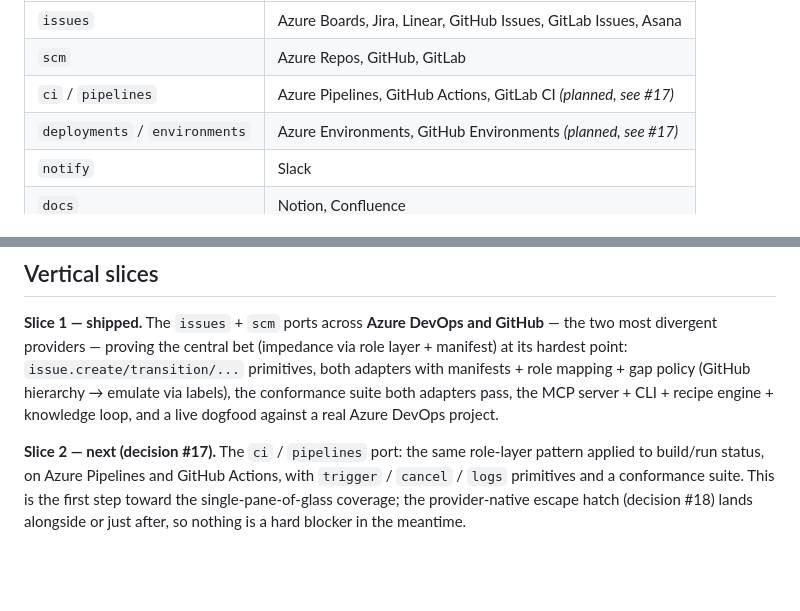
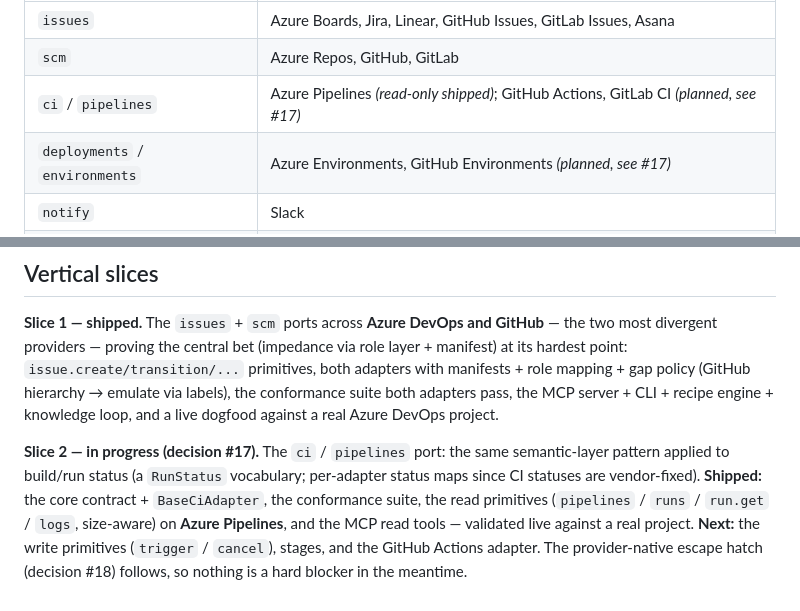
Before and after one commit to loncadev/baron, a Markdown page: ARCHITECTURE.md, 2 parts joined by grey strips. Drawn GitHub-style; blank space fills up the shorter version.

Commit message:
docs(architecture): ci port slice 1 (Azure read-only) shipped
Reflects the live-validated read surface: core contract + BaseCiAdapter +
conformance + Azure Pipelines read primitives (pipelines/runs/run.get/logs) +
MCP read tools. Next: trigger/cancel, stages, GitHub Actions adapter.

```diff
--- a/ARCHITECTURE.md
+++ b/ARCHITECTURE.md
@@ -23,7 +23,7 @@ The listed target platforms are **not one category**. They map to independent ca
 | -------------------------- | ---------------------------------------------------------------- |
 | `issues`                   | Azure Boards, Jira, Linear, GitHub Issues, GitLab Issues, Asana  |
 | `scm`                      | Azure Repos, GitHub, GitLab                                      |
-| `ci` / `pipelines`         | Azure Pipelines, GitHub Actions, GitLab CI *(planned, see #17)*  |
+| `ci` / `pipelines`         | Azure Pipelines *(read-only shipped)*; GitHub Actions, GitLab CI *(planned, see #17)* |
 | `deployments` / `environments` | Azure Environments, GitHub Environments *(planned, see #17)* |
 | `notify`                   | Slack                                                            |
 | `docs`                     | Notion, Confluence                                              |
@@ -190,8 +190,10 @@ point: `issue.create/transition/...` primitives, both adapters with manifests +
 policy (GitHub hierarchy → emulate via labels), the conformance suite both adapters pass, the MCP
 server + CLI + recipe engine + knowledge loop, and a live dogfood against a real Azure DevOps project.
 
-**Slice 2 — next (decision #17).** The `ci` / `pipelines` port: the same role-layer pattern applied to
-build/run status, on Azure Pipelines and GitHub Actions, with `trigger` / `cancel` / `logs` primitives
-and a conformance suite. This is the first step toward the single-pane-of-glass coverage; the
-provider-native escape hatch (decision #18) lands alongside or just after, so nothing is a hard blocker
-in the meantime.
+**Slice 2 — in progress (decision #17).** The `ci` / `pipelines` port: the same semantic-layer pattern
+applied to build/run status (a `RunStatus` vocabulary; per-adapter status maps since CI statuses are
+vendor-fixed). **Shipped:** the core contract + `BaseCiAdapter`, the conformance suite, the read
+primitives (`pipelines` / `runs` / `run.get` / `logs`, size-aware) on **Azure Pipelines**, and the MCP
+read tools — validated live against a real project. **Next:** the write primitives (`trigger` /
+`cancel`), stages, and the GitHub Actions adapter. The provider-native escape hatch (decision #18)
+follows, so nothing is a hard blocker in the meantime.
```
